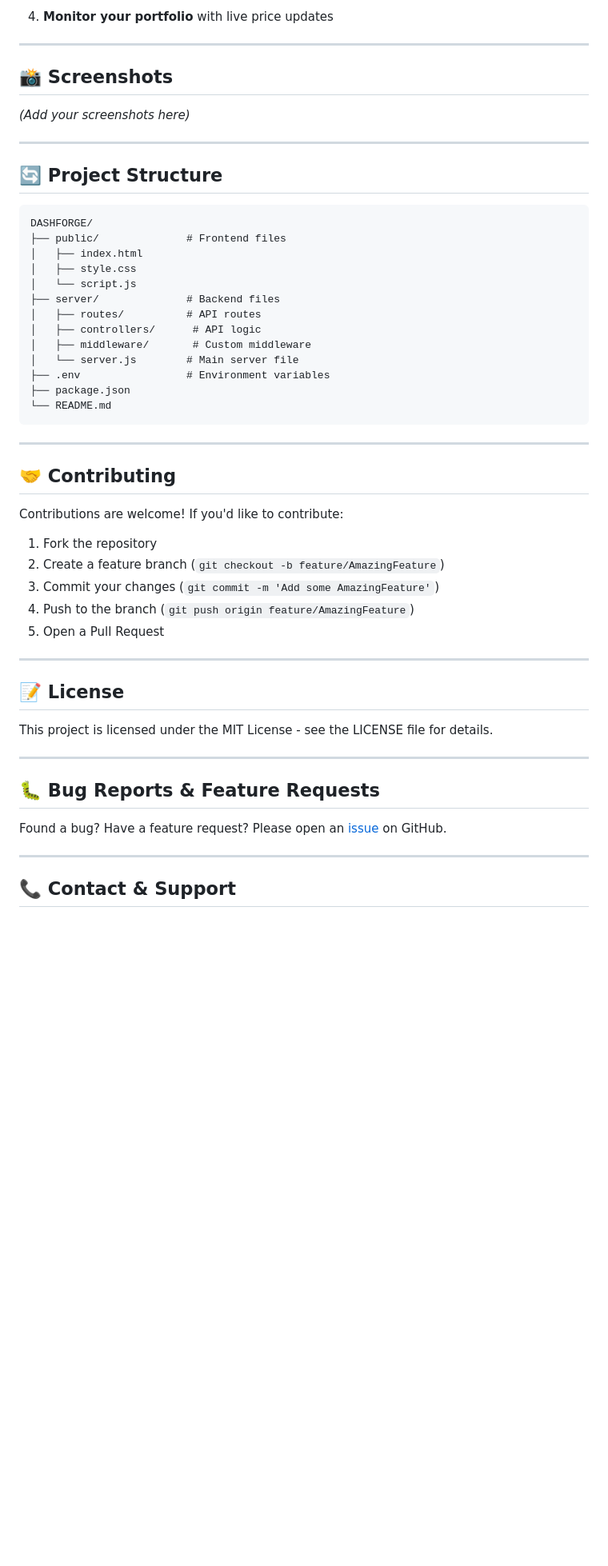
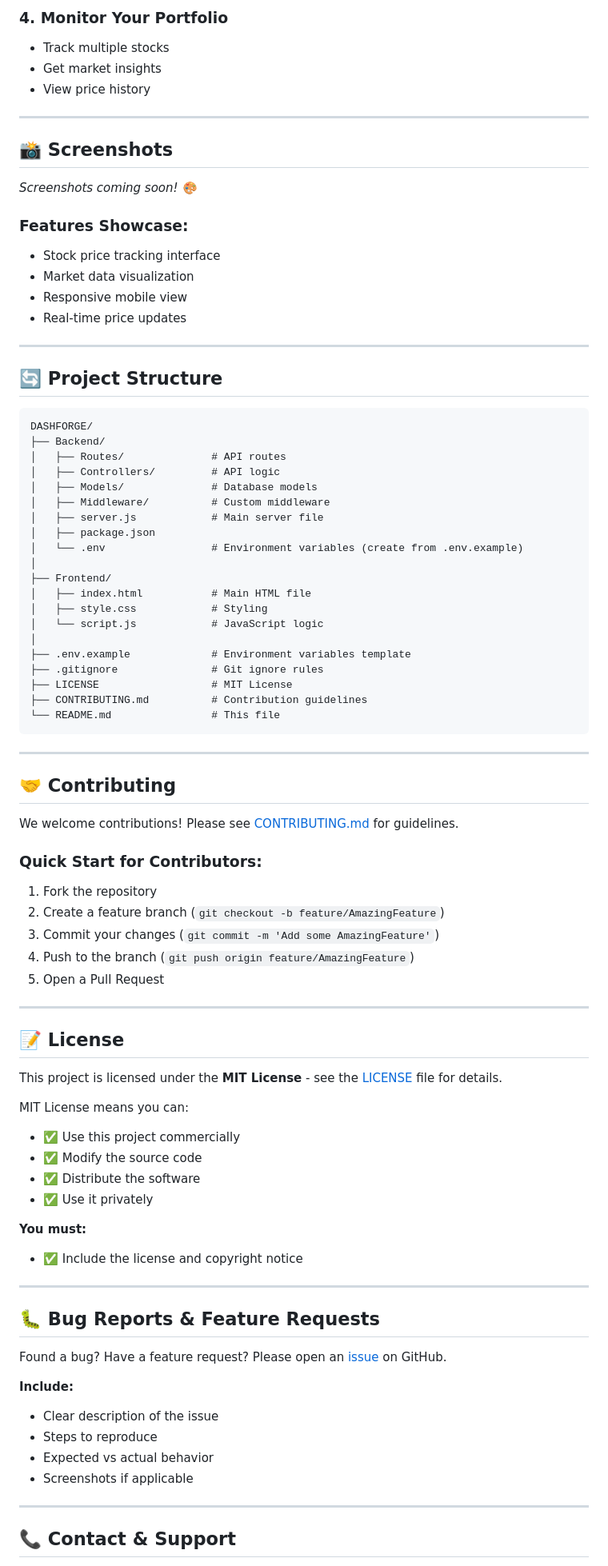
Before and after one commit to OMKAR4587/DASHFORGE, a Markdown page: README.md, the part around one of its changes. Shown at 80% size. Drawn GitHub-style; blank space fills up the shorter version.

Commit message:
Update README with comprehensive documentation, API endpoints, and better structure

````diff
--- a/README.md
+++ b/README.md
@@ -128,11 +166,20 @@ Search for stocks by symbol or company name.
 
-4. **Monitor your portfolio** with live price updates
+### 4. Monitor Your Portfolio
+- Track multiple stocks
+- Get market insights
+- View price history
 
 ---
 
 ## 📸 Screenshots
 
-*(Add your screenshots here)*
+*Screenshots coming soon! 🎨*
+
+### Features Showcase:
+- Stock price tracking interface
+- Market data visualization
+- Responsive mobile view
+- Real-time price updates
 
 ---
 
@@ -140,26 +187,34 @@ Search for stocks by symbol or company name.
 
 ```
 DASHFORGE/
-├── public/              # Frontend files
-│   ├── index.html
-│   ├── style.css
-│   └── script.js
-├── server/              # Backend files
-│   ├── routes/          # API routes
-│   ├── controllers/      # API logic
-│   ├── middleware/       # Custom middleware
-│   └── server.js        # Main server file
-├── .env                 # Environment variables
-├── package.json
-└── README.md
+├── Backend/
+│   ├── Routes/              # API routes
+│   ├── Controllers/         # API logic
+│   ├── Models/              # Database models
+│   ├── Middleware/          # Custom middleware
+│   ├── server.js            # Main server file
+│   ├── package.json
+│   └── .env                 # Environment variables (create from .env.example)
+│
+├── Frontend/
+│   ├── index.html           # Main HTML file
+│   ├── style.css            # Styling
+│   └── script.js            # JavaScript logic
+│
+├── .env.example             # Environment variables template
+├── .gitignore               # Git ignore rules
+├── LICENSE                  # MIT License
+├── CONTRIBUTING.md          # Contribution guidelines
+└── README.md                # This file
 ```
 
 ---
 
 ## 🤝 Contributing
 
-Contributions are welcome! If you'd like to contribute:
+We welcome contributions! Please see [CONTRIBUTING.md](CONTRIBUTING.md) for guidelines.
 
+### Quick Start for Contributors:
 1. Fork the repository
 2. Create a feature branch (`git checkout -b feature/AmazingFeature`)
 3. Commit your changes (`git commit -m 'Add some AmazingFeature'`)
@@ -170,7 +225,16 @@ Contributions are welcome! If you'd like to contribute:
 
 ## 📝 License
 
-This project is licensed under the MIT License - see the LICENSE file for details.
+This project is licensed under the **MIT License** - see the [LICENSE](LICENSE) file for details.
+
+MIT License means you can:
+- ✅ Use this project commercially
+- ✅ Modify the source code
+- ✅ Distribute the software
+- ✅ Use it privately
+
+**You must:**
+- ✅ Include the license and copyright notice
 
 ---
 
@@ -178,6 +242,12 @@ This project is licensed under the MIT License - see the LICENSE file for detail
 
 Found a bug? Have a feature request? Please open an [issue](https://github.com/OMKAR4587/DASHFORGE/issues) on GitHub.
 
+**Include:**
+- Clear description of the issue
+- Steps to reproduce
+- Expected vs actual behavior
+- Screenshots if applicable
+
 ---
 
 ## 📞 Contact & Support
````
Also changed, not shown: other parts of README.md (+90 -26 lines).
